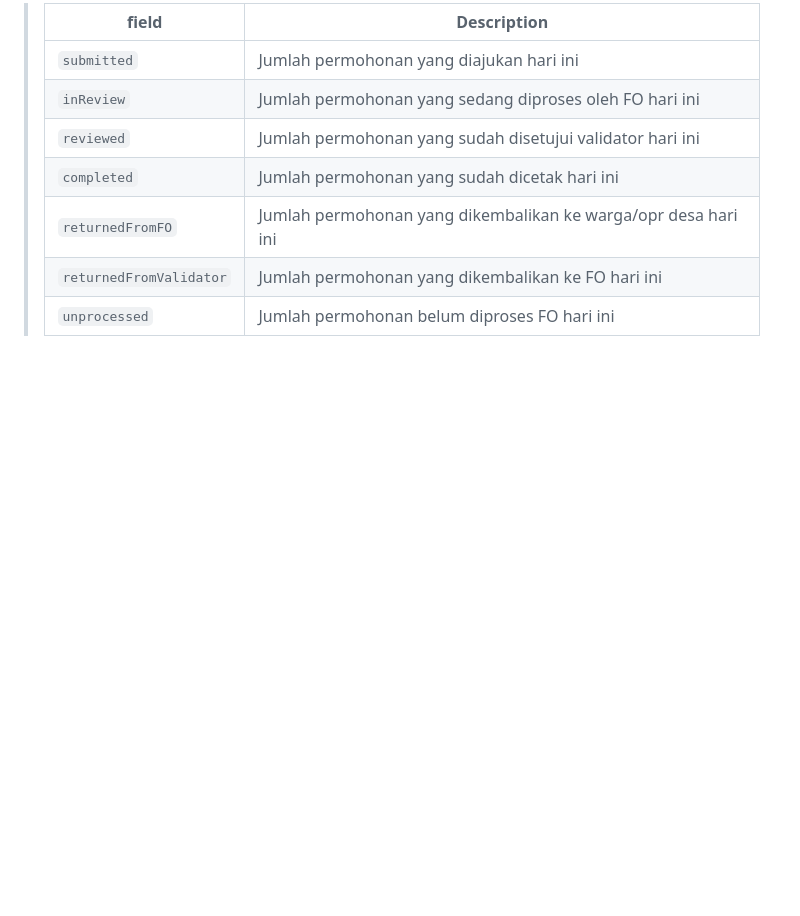
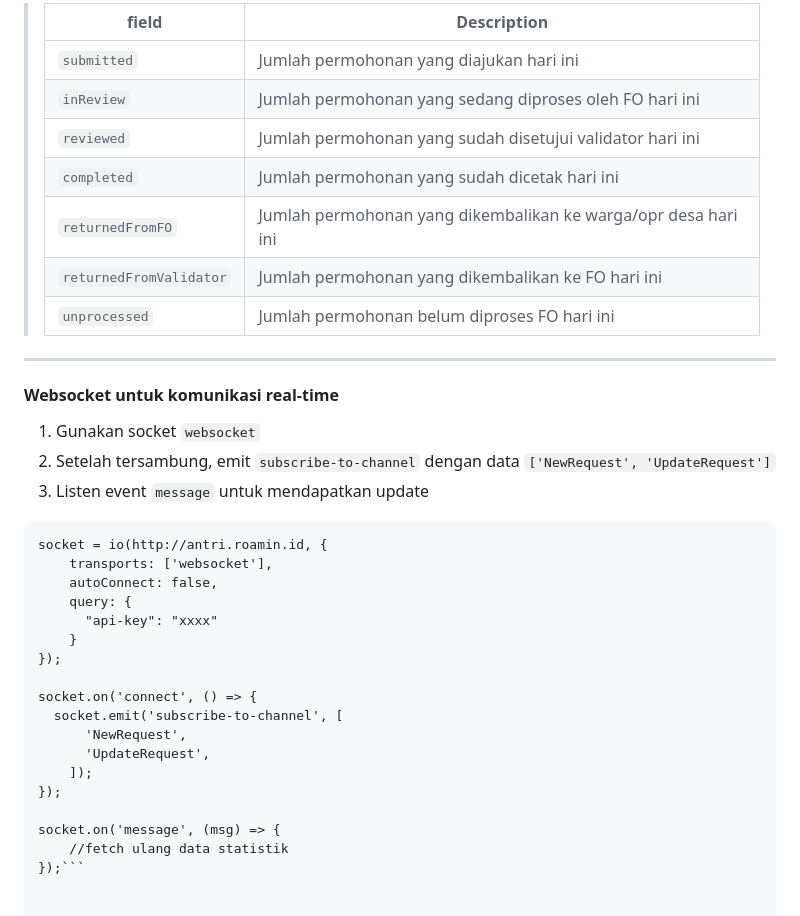
Before and after one commit to roamin-id/roamin-id.github.io, a Markdown page: README.md, the part around the change. GitHub-like rendering; blank space fills up the shorter version.

````diff
--- a/README.md
+++ b/README.md
@@ -113,3 +113,30 @@ SUCCESS RESPONSE:
 > | `returnedFromFO`        | Jumlah permohonan yang dikembalikan ke warga/opr desa hari ini  |
 > | `returnedFromValidator` | Jumlah permohonan yang dikembalikan ke FO hari ini              |
 > | `unprocessed`           | Jumlah permohonan belum diproses FO hari ini                    |
+
+------------------------------------------------------------------------------------------
+
+#### Websocket untuk komunikasi real-time
+
+1. Gunakan socket `websocket`
+2. Setelah tersambung, emit `subscribe-to-channel` dengan data `['NewRequest', 'UpdateRequest']`
+3. Listen event `message` untuk mendapatkan update
+```
+socket = io(http://antri.roamin.id, {
+    transports: ['websocket'],
+    autoConnect: false,
+    query: {
+      "api-key": "xxxx"
+    }
+});
+
+socket.on('connect', () => {
+  socket.emit('subscribe-to-channel', [
+      'NewRequest',
+      'UpdateRequest',
+    ]);
+});
+
+socket.on('message', (msg) => {
+    //fetch ulang data statistik
+});```
````
